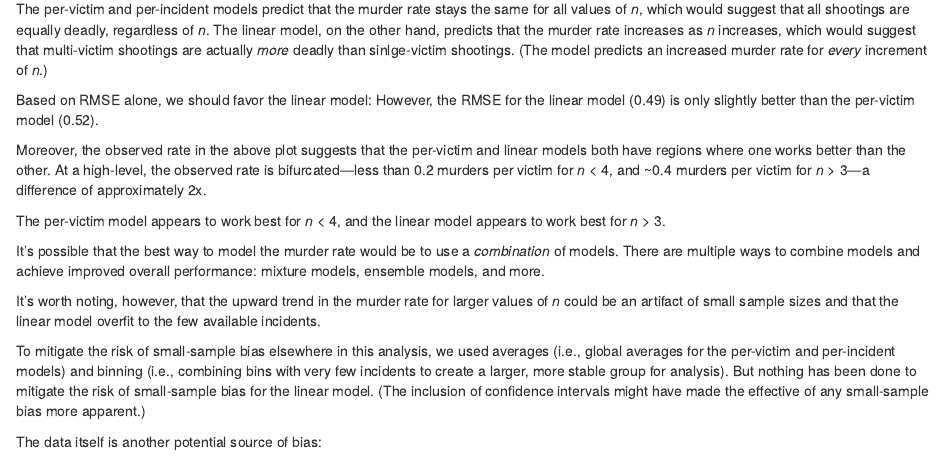
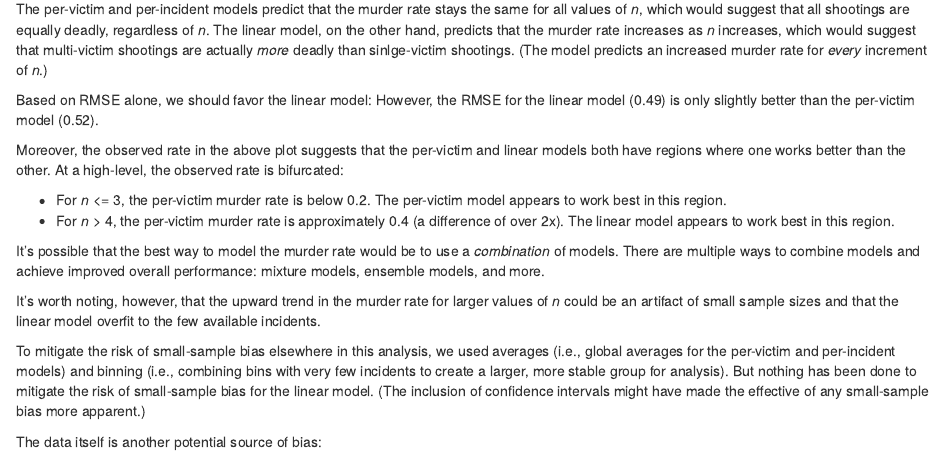
Before and after one commit to Sielinski/NYPD_shootings, an R Markdown document (NYPD_shootings.Rmd): the page in a window 1100 px wide, from 14980 px down. The pictures show the output file NYPD_shootings.html that the author committed with the source, opened offline.

Commit message:
Tweaks
Used bullet points in the summary to emphasize the point about bifurcation.

```diff
--- a/NYPD_shootings.Rmd
+++ b/NYPD_shootings.Rmd
@@ -4,8 +4,8 @@ author: "Ron Sielinski"
 date: "`r Sys.Date()`"
 output:
   word_document: default
+  html_document: default
   pdf_document: default
-  html_document: default
 data_URL: "https://data.cityofnewyork.us/api/views/833y-fsy8/rows.csv?accessType=DOWNLOAD"
 ---
 
@@ -567,9 +567,10 @@ The per-victim and per-incident models predict that the murder rate stays the sa
 
 Based on RMSE alone, we should favor the linear model: However, the RMSE for the linear model (`r round(RMSE(incident_cnts$murders, predict(lm_fit, newdata = incident_cnts)), 2)`) is only slightly better than the per-victim model (`r round(RMSE(incident_cnts$murders, incident_cnts$victims * global_murders_per_victim), 2)`).
 
-Moreover, the observed rate in the above plot suggests that the per-victim and linear models both have regions where one works better than the other. At a high-level, the observed rate is bifurcated---less than 0.2 murders per victim for *n* < 4, and ~0.4 murders per victim for *n* > 3---a difference of approximately 2x.
+Moreover, the observed rate in the above plot suggests that the per-victim and linear models both have regions where one works better than the other. At a high-level, the observed rate is bifurcated:
 
-The per-victim model appears to work best for *n* < 4, and the linear model appears to work best for *n* > 3.
+* For *n* <= 3, the per-victim murder rate is below 0.2. The per-victim model appears to work best in this region.
+* For *n* > 4, the per-victim murder rate is approximately 0.4 (a difference of over 2x). The linear model appears to work best in this region.
 
 It's possible that the best way to model the murder rate would be to use a *combination* of models. There are multiple ways to combine models and achieve improved overall performance: mixture models, ensemble models, and more.
 
```
Also changed, not shown: NYPD_shootings.html, NYPD_shootings.pdf, NYPD_shootings.Rmd (2 more changed lines), 1 other file.
